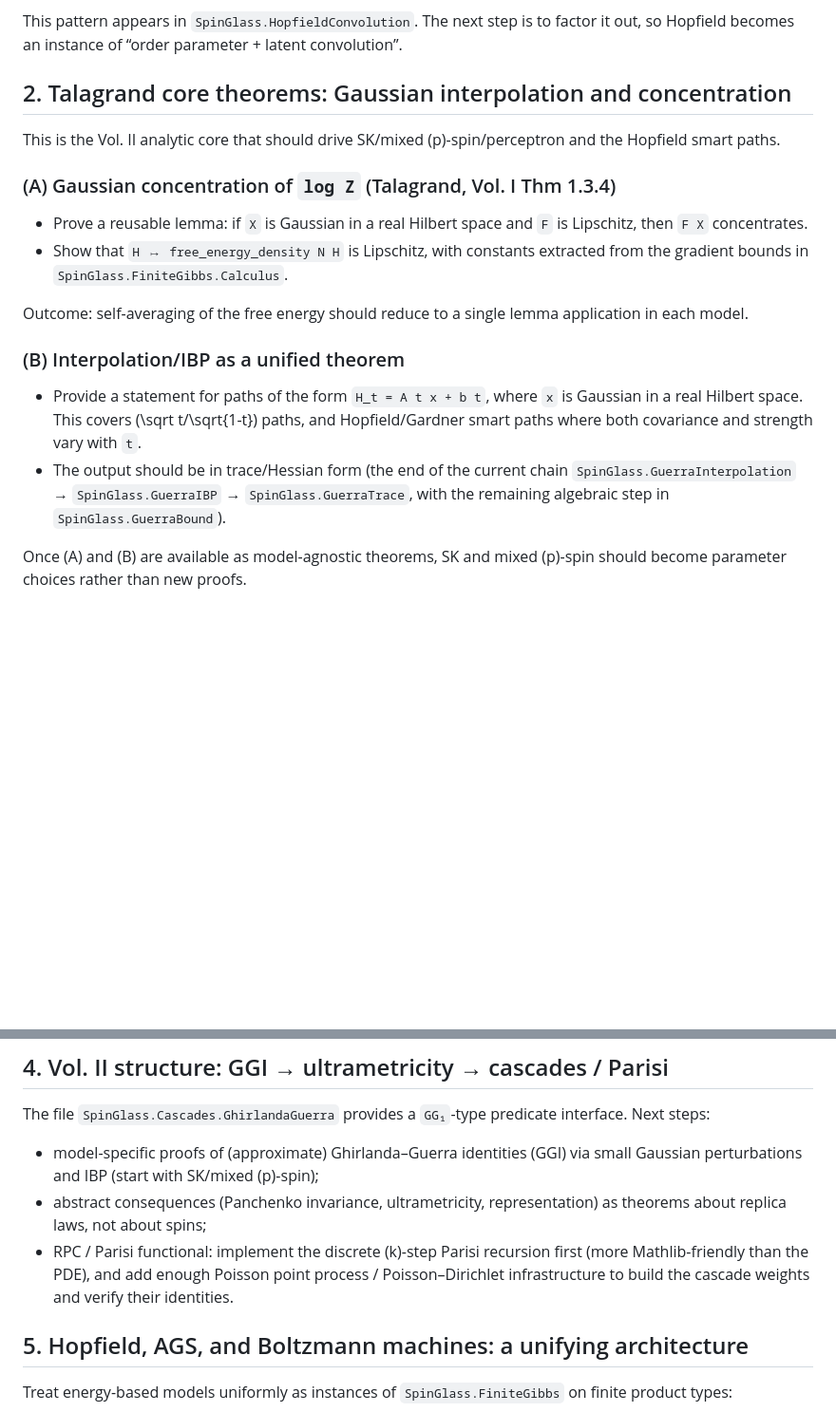
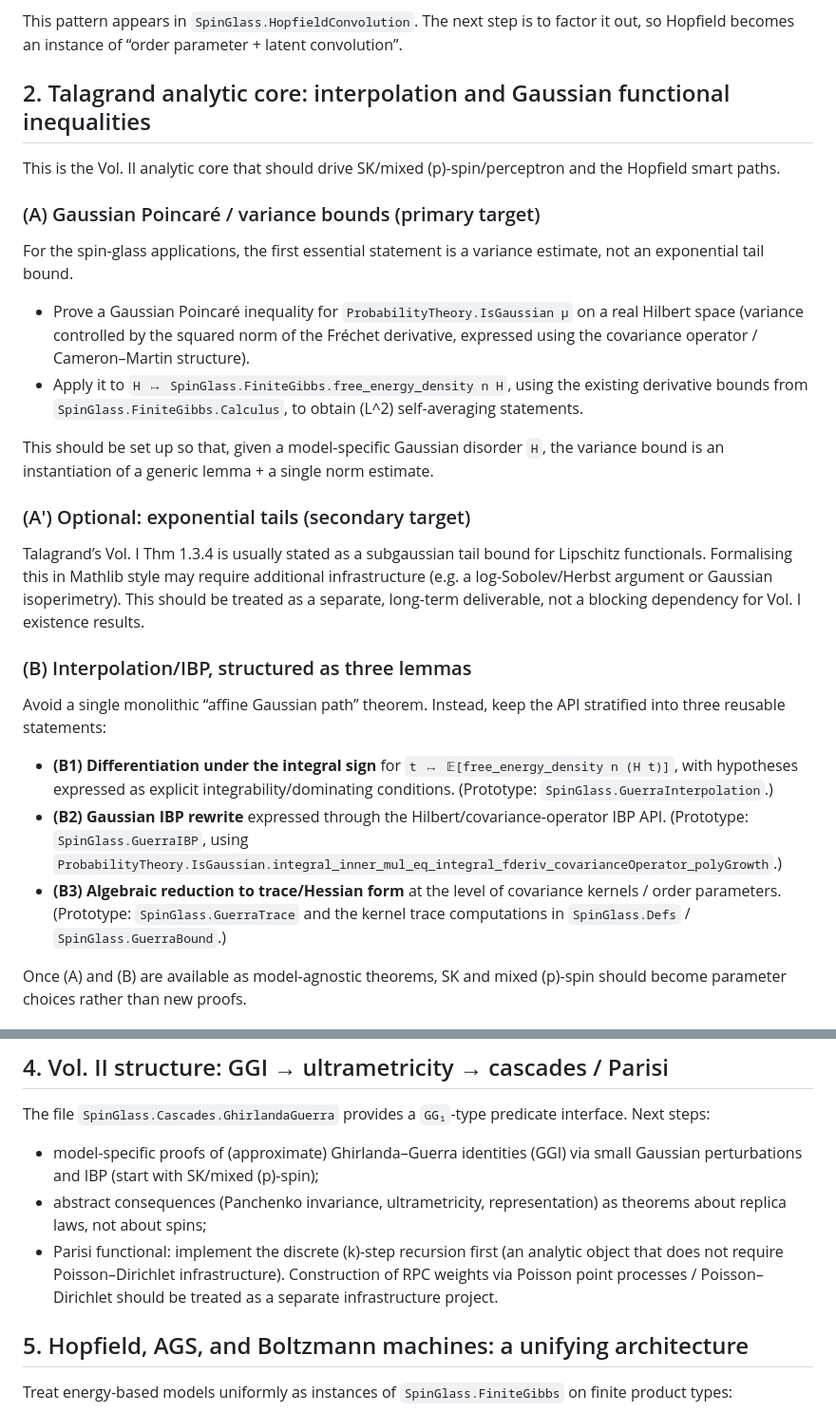
Before and after one commit to or4nge19/SpinGlass, a Markdown page: Notes/Plan6226.md, 2 parts joined by grey strips. Shown at 95% size. GitHub-like rendering; blank space fills up the shorter version.

```diff
--- a/Notes/Plan6226.md
+++ b/Notes/Plan6226.md
@@ -43,29 +57,46 @@ Required API:
 This pattern appears in `SpinGlass.HopfieldConvolution`. The next step is to factor it out, so
 Hopfield becomes an instance of “order parameter + latent convolution”.
 
-## 2. Talagrand core theorems: Gaussian interpolation and concentration
+## 2. Talagrand analytic core: interpolation and Gaussian functional inequalities
 
 This is the Vol. II analytic core that should drive SK/mixed \(p\)-spin/perceptron and the Hopfield
 smart paths.
 
-### (A) Gaussian concentration of `log Z` (Talagrand, Vol. I Thm 1.3.4)
+### (A) Gaussian Poincaré / variance bounds (primary target)
 
-- Prove a reusable lemma: if `X` is Gaussian in a real Hilbert space and `F` is Lipschitz, then
-  `F X` concentrates.
-- Show that `H ↦ free_energy_density N H` is Lipschitz, with constants extracted from the gradient
-  bounds in `SpinGlass.FiniteGibbs.Calculus`.
+For the spin-glass applications, the first essential statement is a variance estimate, not an
+exponential tail bound.
 
-Outcome: self-averaging of the free energy should reduce to a single lemma application in each
-model.
+- Prove a Gaussian Poincaré inequality for `ProbabilityTheory.IsGaussian μ` on a real Hilbert
+  space (variance controlled by the squared norm of the Fréchet derivative, expressed using the
+  covariance operator / Cameron–Martin structure).
+- Apply it to `H ↦ SpinGlass.FiniteGibbs.free_energy_density n H`, using the existing derivative
+  bounds from `SpinGlass.FiniteGibbs.Calculus`, to obtain \(L^2\) self-averaging statements.
 
-### (B) Interpolation/IBP as a unified theorem
+This should be set up so that, given a model-specific Gaussian disorder `H`, the variance bound is
+an instantiation of a generic lemma + a single norm estimate.
 
-- Provide a statement for paths of the form `H_t = A t x + b t`, where `x` is Gaussian in a real
-  Hilbert space. This covers \(\sqrt t/\sqrt{1-t}\) paths, and Hopfield/Gardner smart paths where
-  both covariance and strength vary with `t`.
-- The output should be in trace/Hessian form (the end of the current chain
-  `SpinGlass.GuerraInterpolation` → `SpinGlass.GuerraIBP` → `SpinGlass.GuerraTrace`,
-  with the remaining algebraic step in `SpinGlass.GuerraBound`).
+### (A′) Optional: exponential tails (secondary target)
+
+Talagrand’s Vol. I Thm 1.3.4 is usually stated as a subgaussian tail bound for Lipschitz
+functionals. Formalising this in Mathlib style may require additional infrastructure (e.g. a
+log-Sobolev/Herbst argument or Gaussian isoperimetry). This should be treated as a separate,
+long-term deliverable, not a blocking dependency for Vol. I existence results.
+
+### (B) Interpolation/IBP, structured as three lemmas
+
+Avoid a single monolithic “affine Gaussian path” theorem. Instead, keep the API stratified into
+three reusable statements:
+
+- **(B1) Differentiation under the integral sign** for `t ↦ 𝔼[free_energy_density n (H t)]`,
+  with hypotheses expressed as explicit integrability/dominating conditions.
+  (Prototype: `SpinGlass.GuerraInterpolation`.)
+- **(B2) Gaussian IBP rewrite** expressed through the Hilbert/covariance-operator IBP API.
+  (Prototype: `SpinGlass.GuerraIBP`, using
+  `ProbabilityTheory.IsGaussian.integral_inner_mul_eq_integral_fderiv_covarianceOperator_polyGrowth`.)
+- **(B3) Algebraic reduction to trace/Hessian form** at the level of covariance kernels / order
+  parameters. (Prototype: `SpinGlass.GuerraTrace` and the kernel trace computations in
+  `SpinGlass.Defs` / `SpinGlass.GuerraBound`.)
 
 Once (A) and (B) are available as model-agnostic theorems, SK and mixed \(p\)-spin should become
 parameter choices rather than new proofs.
@@ -94,10 +125,9 @@ steps:
   perturbations and IBP (start with SK/mixed \(p\)-spin);
 - abstract consequences (Panchenko invariance, ultrametricity, representation) as theorems about
   replica laws, not about spins;
-- RPC / Parisi functional:
-  implement the discrete \(k\)-step Parisi recursion first (more Mathlib-friendly than the PDE),
-  and add enough Poisson point process / Poisson–Dirichlet infrastructure to build the cascade
-  weights and verify their identities.
+- Parisi functional: implement the discrete \(k\)-step recursion first (an analytic object that
+  does not require Poisson–Dirichlet infrastructure). Construction of RPC weights via Poisson
+  point processes / Poisson–Dirichlet should be treated as a separate infrastructure project.
 
 ## 5. Hopfield, AGS, and Boltzmann machines: a unifying architecture
 
```
Also changed, not shown: other parts of Notes/Plan6226.md (+63 -13 lines).
